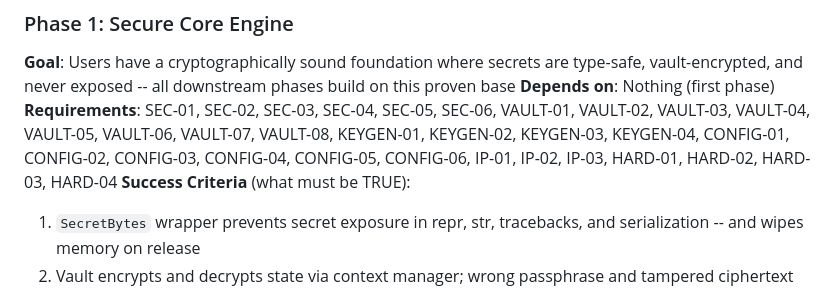
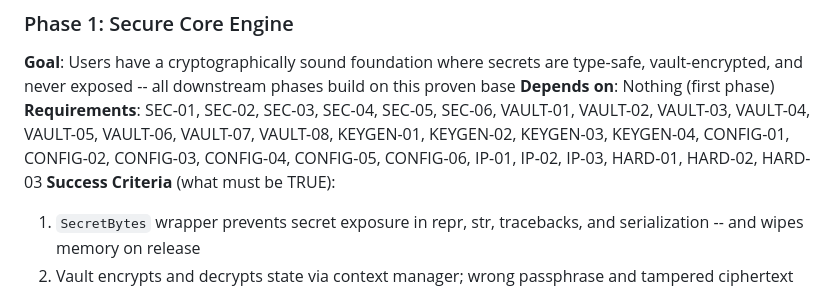
Before and after one commit to prashanth-7861/WireSeal, a Markdown page: .planning/ROADMAP.md, the part around the change. GitHub-like rendering.

Commit message:
fix(01-secure-core-engine): revise plans based on checker feedback
- 01-02: add passphrase length validation (>=12 chars) to Vault.create() (VAULT-03)
- 01-04: wire validate_server_config/validate_client_config into render methods
- 01-04: add src/wg_automate/security/atomic.py to files_modified
- 01-04: fix must_haves truth (remove wg syncconf reference, scope to write-apply cycle)
- ROADMAP: remove HARD-04 from Phase 1 requirements (belongs to Phase 2)

Co-Authored-By: Claude Sonnet 4.6 <noreply@anthropic.com>

```diff
--- a/.planning/ROADMAP.md
+++ b/.planning/ROADMAP.md
@@ -23,7 +23,7 @@ Decimal phases appear between their surrounding integers in numeric order.
 ### Phase 1: Secure Core Engine
 **Goal**: Users have a cryptographically sound foundation where secrets are type-safe, vault-encrypted, and never exposed -- all downstream phases build on this proven base
 **Depends on**: Nothing (first phase)
-**Requirements**: SEC-01, SEC-02, SEC-03, SEC-04, SEC-05, SEC-06, VAULT-01, VAULT-02, VAULT-03, VAULT-04, VAULT-05, VAULT-06, VAULT-07, VAULT-08, KEYGEN-01, KEYGEN-02, KEYGEN-03, KEYGEN-04, CONFIG-01, CONFIG-02, CONFIG-03, CONFIG-04, CONFIG-05, CONFIG-06, IP-01, IP-02, IP-03, HARD-01, HARD-02, HARD-03, HARD-04
+**Requirements**: SEC-01, SEC-02, SEC-03, SEC-04, SEC-05, SEC-06, VAULT-01, VAULT-02, VAULT-03, VAULT-04, VAULT-05, VAULT-06, VAULT-07, VAULT-08, KEYGEN-01, KEYGEN-02, KEYGEN-03, KEYGEN-04, CONFIG-01, CONFIG-02, CONFIG-03, CONFIG-04, CONFIG-05, CONFIG-06, IP-01, IP-02, IP-03, HARD-01, HARD-02, HARD-03
 **Success Criteria** (what must be TRUE):
   1. `SecretBytes` wrapper prevents secret exposure in repr, str, tracebacks, and serialization -- and wipes memory on release
   2. Vault encrypts and decrypts state via context manager; wrong passphrase and tampered ciphertext are both rejected immediately
```
Also changed, not shown: 2 other files.
